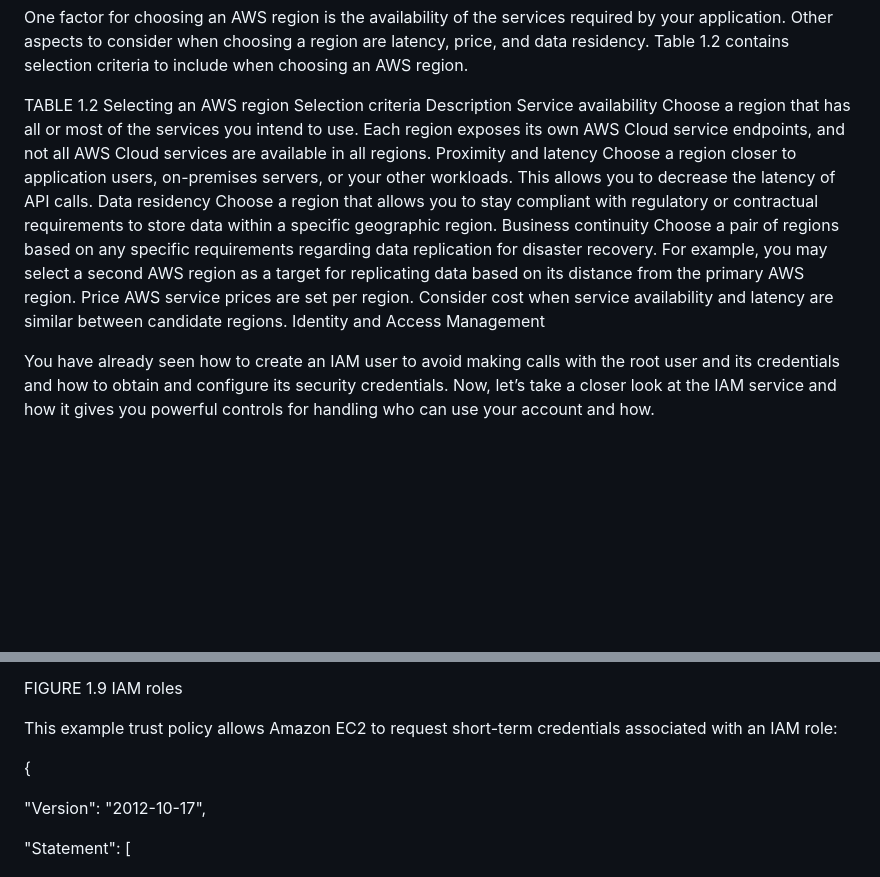
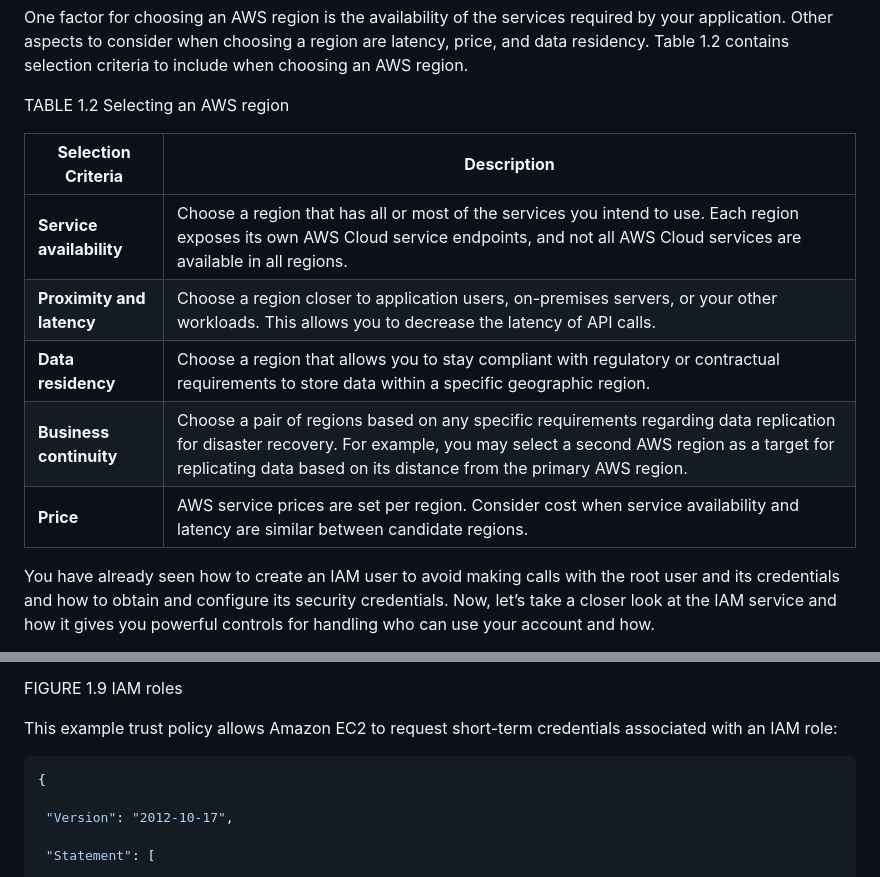
Before and after one commit to zenforcode/awscert-repo, a Markdown page: aws-developer-cert/Lecture01-00.md, 2 parts joined by grey strips. GitHub-like rendering; blank space fills up the shorter version.

Commit message:
modified:   ../aws-developer-cert/Lecture01-00.md

````diff
--- a/aws-developer-cert/Lecture01-00.md
+++ b/aws-developer-cert/Lecture01-00.md
@@ -263,13 +263,16 @@ Choosing a Region
 One factor for choosing an AWS region is the availability of the services required by your application. Other aspects to consider when choosing a region are latency, price, and data residency. Table 1.2 contains selection criteria to include when choosing an AWS region.
 
 TABLE 1.2 Selecting an AWS region
-Selection criteria	Description
-Service availability	Choose a region that has all or most of the services you intend to use. Each region exposes its own AWS Cloud service endpoints, and not all AWS Cloud services are available in all regions.
-Proximity and latency	Choose a region closer to application users, on-premises servers, or your other workloads. This allows you to decrease the latency of API calls.
-Data residency	Choose a region that allows you to stay compliant with regulatory or contractual requirements to store data within a specific geographic region.
-Business continuity	Choose a pair of regions based on any specific requirements regarding data replication for disaster recovery. For example, you may select a second AWS region as a target for replicating data based on its distance from the primary AWS region.
-Price	AWS service prices are set per region. Consider cost when service availability and latency are similar between candidate regions.
-Identity and Access Management
+
+| **Selection Criteria**   | **Description** |
+|--------------------------|-----------------|
+| **Service availability** | Choose a region that has all or most of the services you intend to use. Each region exposes its own AWS Cloud service endpoints, and not all AWS Cloud services are available in all regions. |
+| **Proximity and latency** | Choose a region closer to application users, on-premises servers, or your other workloads. This allows you to decrease the latency of API calls. |
+| **Data residency**       | Choose a region that allows you to stay compliant with regulatory or contractual requirements to store data within a specific geographic region. |
+| **Business continuity**  | Choose a pair of regions based on any specific requirements regarding data replication for disaster recovery. For example, you may select a second AWS region as a target for replicating data based on its distance from the primary AWS region. |
+| **Price**                | AWS service prices are set per region. Consider cost when service availability and latency are similar between candidate regions. |
+
+
 
 You have already seen how to create an IAM user to avoid making calls with the root user and its credentials and how to obtain and configure its security credentials. Now, let’s take a closer look at the IAM service and how it gives you powerful controls for handling who can use your account and how.
 
@@ -325,7 +329,7 @@ A diagram showing IAM Roles with a hard hat icon labeled auditors connected to a
 FIGURE 1.9 IAM roles
 
 This example trust policy allows Amazon EC2 to request short-term credentials associated with an IAM role:
-
+```json
 {
 
  "Version": "2012-10-17",
````
Also changed, not shown: other parts of aws-developer-cert/Lecture01-00.md (+3 -1 lines).
